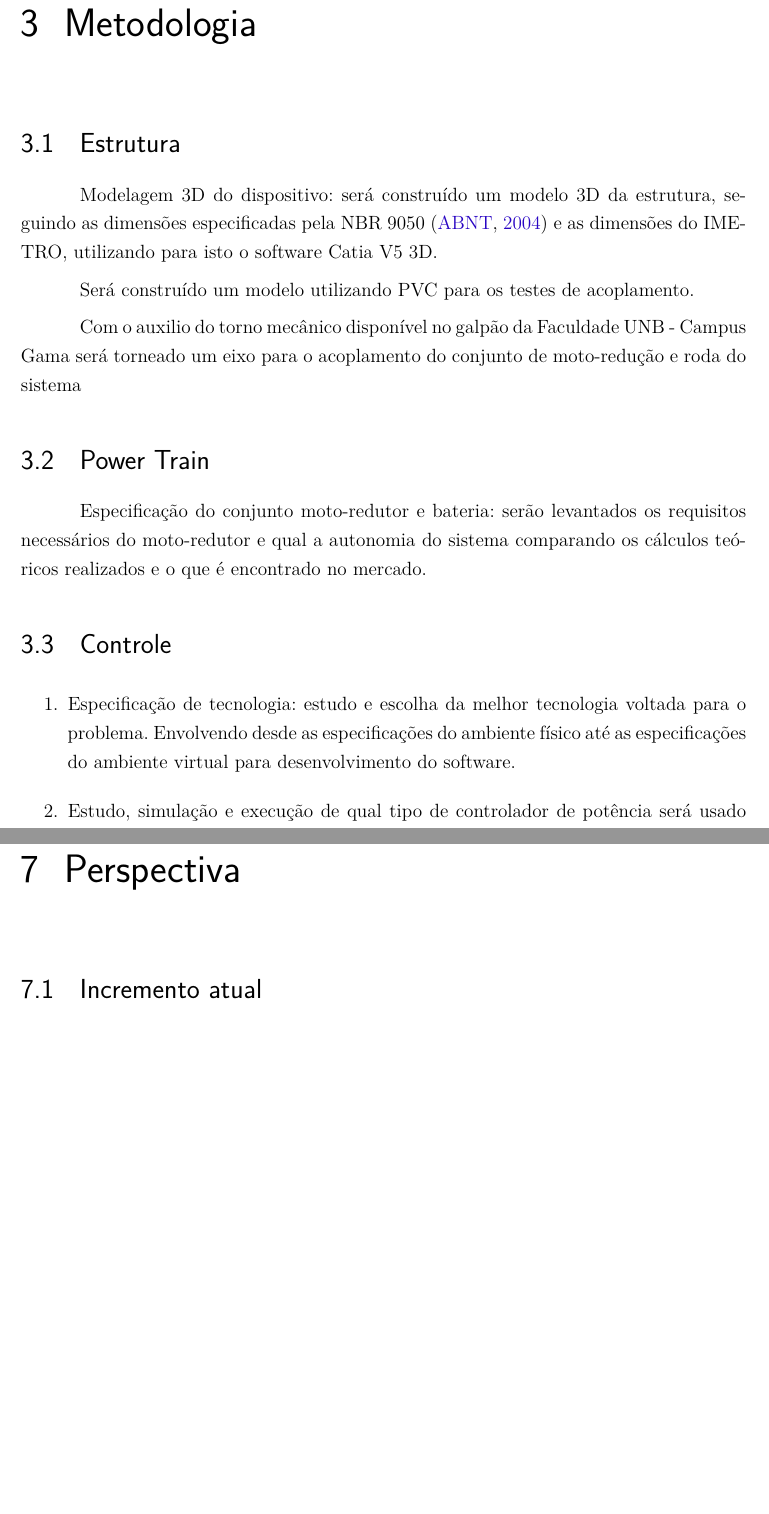
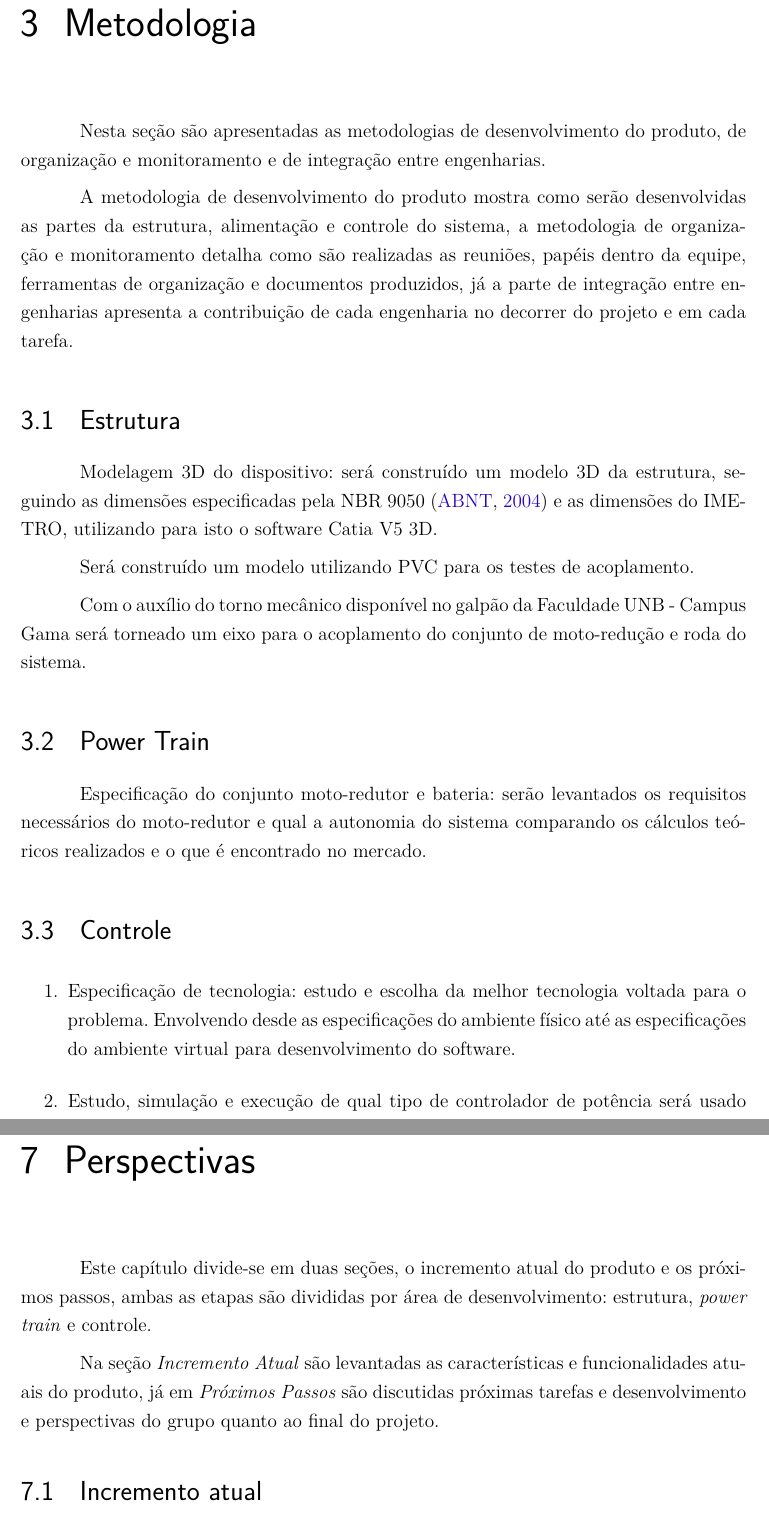
Before and after one commit to cotrim149/pi2-cadeira, a LaTeX thesis (tcc.tex, which reads editaveis/metodologia.tex, editaveis/perspectiva.tex): two parts of pages 33 and 57 of 62, joined at a grey line, cut so that both start at the same text, the shorter picture padded with empty space. Compiled offline with pdfLaTeX.

Commit message:
Improve initial text of chapters 'methodology' and 'perspectives'

```diff
--- a/editaveis/metodologia.tex
+++ b/editaveis/metodologia.tex
@@ -1,5 +1,8 @@
 \chapter[Metodologia]{Metodologia}
 
+Nesta seção são apresentadas as metodologias de desenvolvimento do produto, de organização e monitoramento e de integração entre engenharias.
+
+A metodologia de desenvolvimento do produto mostra como serão desenvolvidas as partes da estrutura, alimentação e controle do sistema, a metodologia de organização e monitoramento detalha como são realizadas as reuniões, papéis dentro da equipe, ferramentas de organização e documentos produzidos, já a parte de integração entre engenharias apresenta a contribuição de cada engenharia no decorrer do projeto e em cada tarefa.
 
 \section{Estrutura}
 
@@ -7,7 +10,7 @@ Modelagem 3D do dispositivo: será construído um modelo 3D da estrutura, seguin
 
 Será construído um modelo utilizando PVC para os testes de acoplamento.
 
-Com o auxilio do torno mecânico disponível no galpão da Faculdade UNB - Campus Gama será torneado um eixo para o acoplamento do conjunto de moto-redução e roda do sistema
+Com o auxílio do torno mecânico disponível no galpão da Faculdade UNB - Campus Gama será torneado um eixo para o acoplamento do conjunto de moto-redução e roda do sistema.
 
 \section{Power Train}
 
@@ -15,12 +18,11 @@ Especificação do conjunto moto-redutor e bateria: serão levantados os requisi
 
 \section{Controle}
 
-  \begin{enumerate}
-    \item Especificação de tecnologia: estudo e escolha da melhor tecnologia voltada para o problema. Envolvendo desde as especificações do ambiente físico até as especificações do ambiente virtual para desenvolvimento do software.
-    \item Estudo, simulação e execução de qual tipo de controlador de potência será usado no motor, para controle de sua corrente.
-    \item Estudo e simulação das soluções encontradas para o joystick, bateria e sensoriamento.
-  \end{enumerate}
-
+\begin{enumerate}
+	\item Especificação de tecnologia: estudo e escolha da melhor tecnologia voltada para o problema. Envolvendo desde as especificações do ambiente físico até as especificações do ambiente virtual para desenvolvimento do software.
+	\item Estudo, simulação e execução de qual tipo de controlador de potência será usado no motor, para controle de sua corrente.
+	\item Estudo e simulação das soluções encontradas para o \textit{joystick}, bateria e sensoriamento.
+\end{enumerate}
 
 \section{Metodologia de organização e monitoramento}
 
--- a/editaveis/perspectiva.tex
+++ b/editaveis/perspectiva.tex
@@ -1,4 +1,8 @@
-\chapter[Perspectiva]{Perspectiva}
+\chapter[Perspectivas]{Perspectivas}
+
+Este capítulo divide-se em duas seções, o incremento atual do produto e os próximos passos, ambas as etapas são divididas por área de desenvolvimento: estrutura, \textit{power train} e controle.
+
+Na seção \textit{Incremento Atual} são levantadas as características e funcionalidades atuais do produto, já em \textit{Próximos Passos} são discutidas próximas tarefas e desenvolvimento e perspectivas do grupo quanto ao final do projeto.
 
 \section{Incremento atual}
   \subsection{Estrutura}
```
Also changed, not shown: TCC_FGA.pdf, tcc.pdf, editaveis/metodologia.tex (10 more changed lines).
